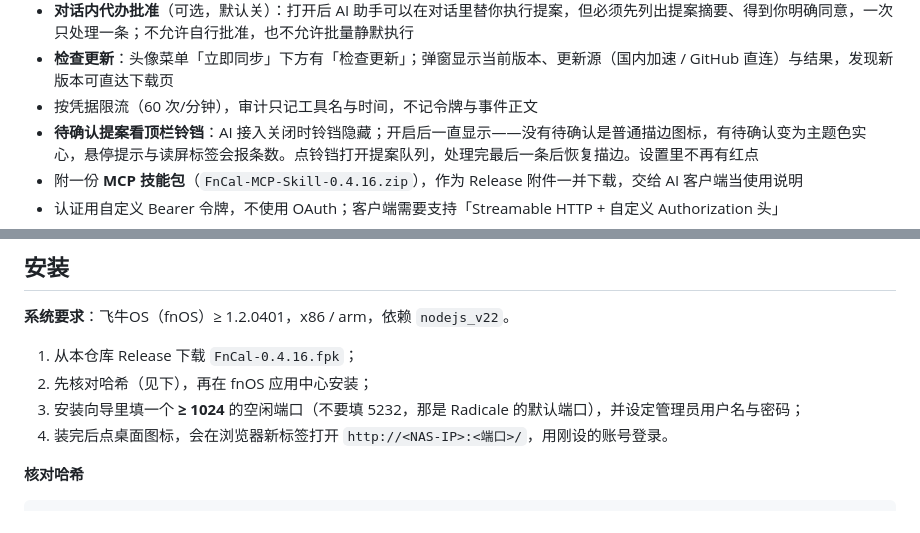
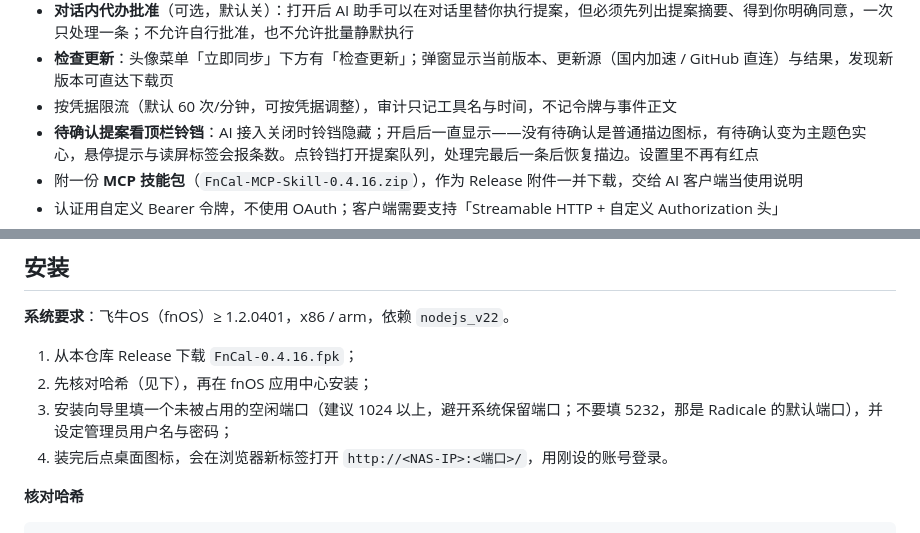
Before and after one commit to PaulCAI1593/FnCal, a Markdown page: README.md, 2 parts joined by grey strips. Rendered like a GitHub page.

```diff
--- a/README.md
+++ b/README.md
@@ -51,7 +51,7 @@ FnCal 是给 fnOS 用的日历应用：界面全中文，账号与日程都在
 - **删除：两档，按凭据选**——「提案」或「回收站」。回收站档下 AI 删除立即生效，日程进入回收站，保留期内可在提案面板「最近删除」还原；回收站保留期默认 7 天，可选 3 / 7 / 14 / 30 天。两种档位切换都要二次确认
 - **对话内代办批准**（可选，默认关）：打开后 AI 助手可以在对话里替你执行提案，但必须先列出提案摘要、得到你明确同意，一次只处理一条；不允许自行批准，也不允许批量静默执行
 - **检查更新**：头像菜单「立即同步」下方有「检查更新」；弹窗显示当前版本、更新源（国内加速 / GitHub 直连）与结果，发现新版本可直达下载页
-- 按凭据限流（60 次/分钟），审计只记工具名与时间，不记令牌与事件正文
+- 按凭据限流（默认 60 次/分钟，可按凭据调整），审计只记工具名与时间，不记令牌与事件正文
 - **待确认提案看顶栏铃铛**：AI 接入关闭时铃铛隐藏；开启后一直显示——没有待确认是普通描边图标，有待确认变为主题色实心，悬停提示与读屏标签会报条数。点铃铛打开提案队列，处理完最后一条后恢复描边。设置里不再有红点
 - 附一份 **MCP 技能包**（`FnCal-MCP-Skill-0.4.16.zip`），作为 Release 附件一并下载，交给 AI 客户端当使用说明
 - 认证用自定义 Bearer 令牌，不使用 OAuth；客户端需要支持「Streamable HTTP + 自定义 Authorization 头」
@@ -90,7 +90,7 @@ FnCal 是给 fnOS 用的日历应用：界面全中文，账号与日程都在
 
 1. 从本仓库 Release 下载 `FnCal-0.4.16.fpk`；
 2. 先核对哈希（见下），再在 fnOS 应用中心安装；
-3. 安装向导里填一个 **≥ 1024** 的空闲端口（不要填 5232，那是 Radicale 的默认端口），并设定管理员用户名与密码；
+3. 安装向导里填一个未被占用的空闲端口（建议 1024 以上，避开系统保留端口；不要填 5232，那是 Radicale 的默认端口），并设定管理员用户名与密码；
 4. 装完后点桌面图标，会在浏览器新标签打开 `http://<NAS-IP>:<端口>/`，用刚设的账号登录。
 
 **核对哈希**
```
Also changed, not shown: other parts of README.md (+8 -7 lines).
